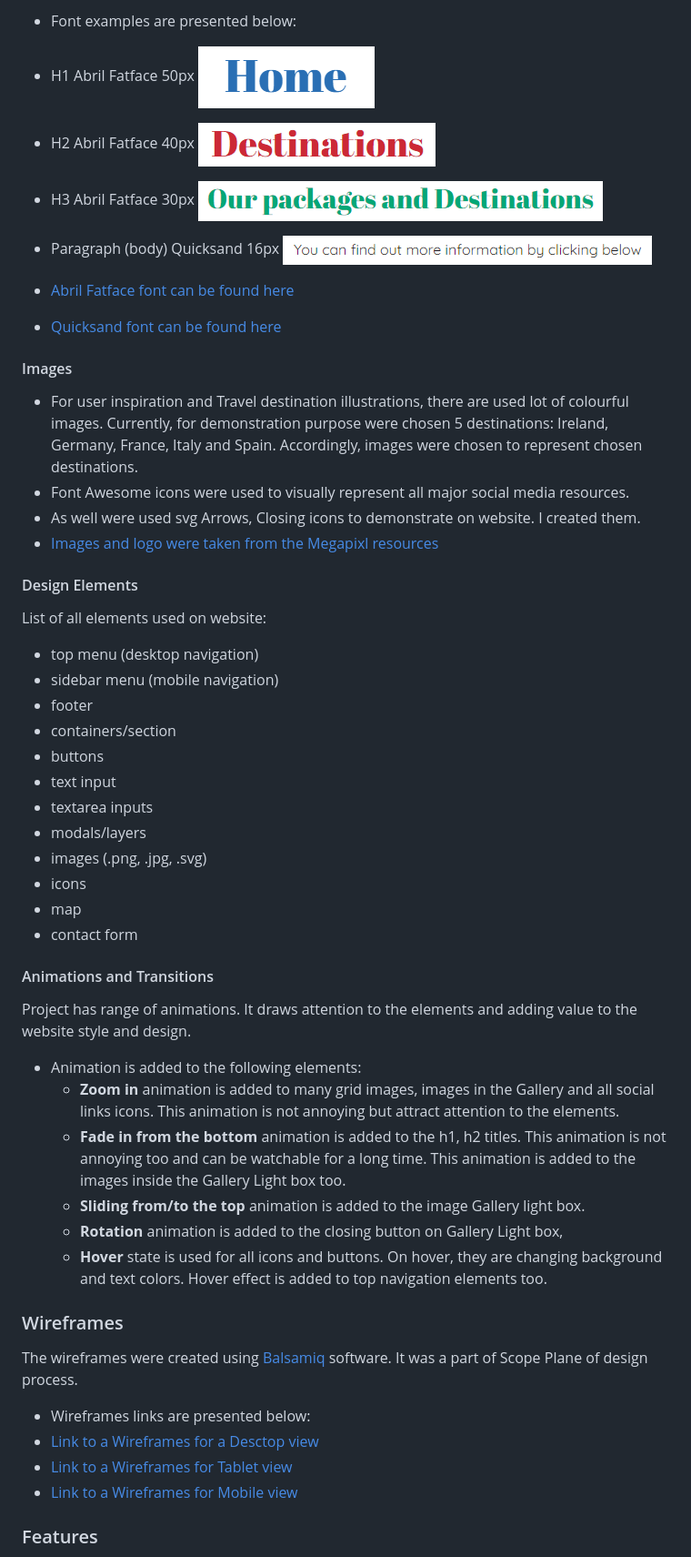
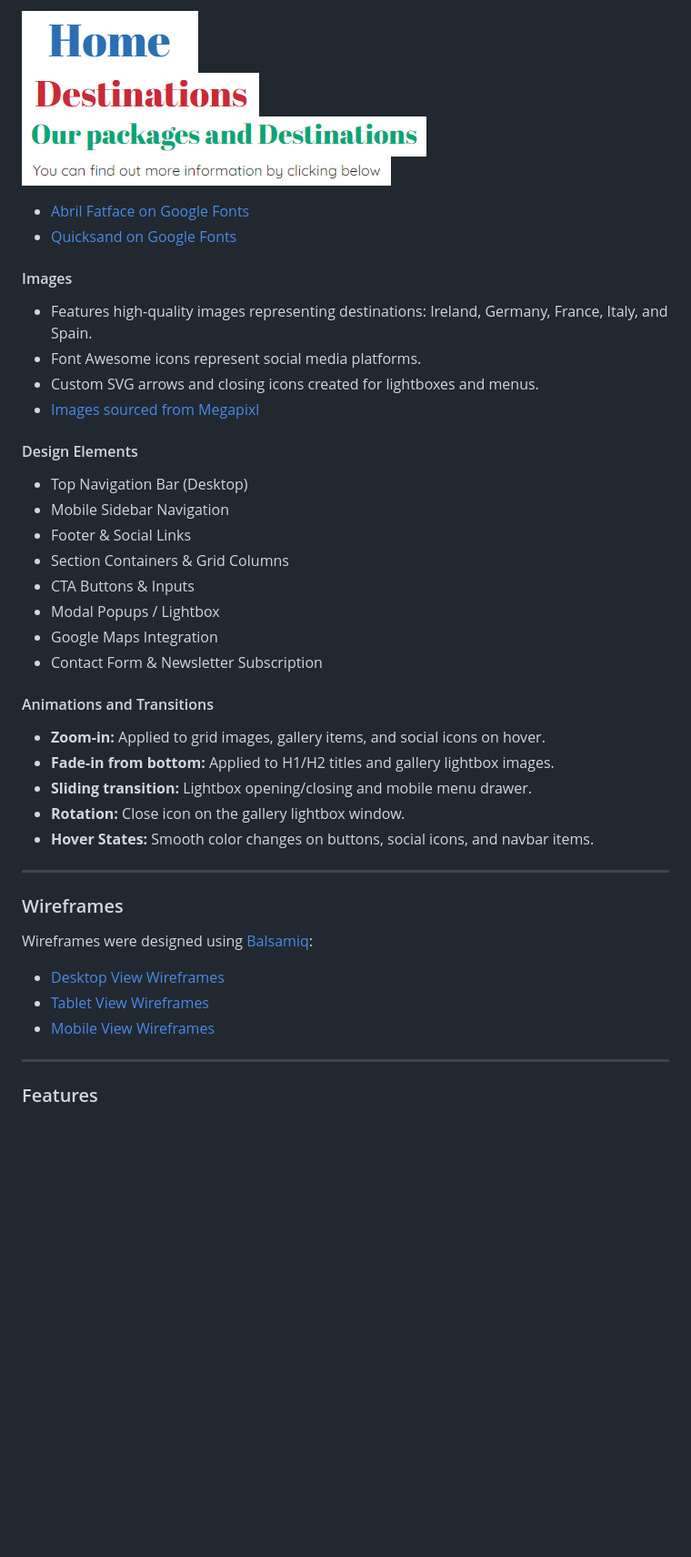
Before and after one commit to andrewskyboss/milestone-project-02, a Markdown page: README.md, the part around one of its changes. Shown at 91% size. Drawn GitHub-style; blank space fills up the shorter version.

```diff
--- a/README.md
+++ b/README.md
@@ -168,53 +163,44 @@ As I was mentioned above, the color palette were taken to represent colors of Na
 
-- Font examples are presented below:
-- H1 Abril Fatface 50px ![H1 Title Abril Fatface 50px](assets/images/h1.PNG)
-- H2 Abril Fatface 40px ![H2 Title Abril Fatface 40px](assets/images/h2.PNG)
-- H3 Abril Fatface 30px ![H3 Title Abril Fatface 30px](assets/images/h3.PNG)
-- Paragraph (body) Quicksand 16px ![p Paragraph Quicksand 16px](assets/images/p.PNG)
-- [Abril Fatface font can be found here](https://fonts.google.com/specimen/Abril+Fatface)
-- [Quicksand  font can be found here](https://fonts.google.com/specimen/Quicksand)
-
+![H1 Title Abril Fatface 50px](assets/images/h1.PNG)
+![H2 Title Abril Fatface 40px](assets/images/h2.PNG)
+![H3 Title Abril Fatface 30px](assets/images/h3.PNG)
+![p Paragraph Quicksand 16px](assets/images/p.PNG)
+- [Abril Fatface on Google Fonts](https://fonts.google.com/specimen/Abril+Fatface)
+- [Quicksand on Google Fonts](https://fonts.google.com/specimen/Quicksand)
 
 #### Images
-- For user inspiration and Travel destination illustrations, there are used lot of colourful images. Currently, for demonstration purpose were chosen 5 destinations: Ireland, Germany, France, Italy and Spain. Accordingly, images were chosen to represent chosen destinations.
-- Font Awesome icons were used to visually represent all major social media resources.
-- As well were used svg Arrows, Closing icons to demonstrate on website. I created them.
-- [Images and logo were taken from the Megapixl resources](https://www.megapixl.com)
-
+- Features high-quality images representing destinations: Ireland, Germany, France, Italy, and Spain.
+- Font Awesome icons represent social media platforms.
+- Custom SVG arrows and closing icons created for lightboxes and menus.
+- [Images sourced from Megapixl](https://www.megapixl.com)
 
 #### Design Elements
-List of all elements used on website:
-- top menu (desktop navigation)
-- sidebar menu (mobile navigation)
-- footer
-- containers/section
-- buttons
-- text input
-- textarea inputs
-- modals/layers
-- images (.png, .jpg, .svg)
-- icons
-- map
-- contact form
-
+- Top Navigation Bar (Desktop)
+- Mobile Sidebar Navigation
+- Footer & Social Links
+- Section Containers & Grid Columns
+- CTA Buttons & Inputs
+- Modal Popups / Lightbox
+- Google Maps Integration
+- Contact Form & Newsletter Subscription
 
 #### Animations and Transitions
+- **Zoom-in:** Applied to grid images, gallery items, and social icons on hover.
+- **Fade-in from bottom:** Applied to H1/H2 titles and gallery lightbox images.
+- **Sliding transition:** Lightbox opening/closing and mobile menu drawer.
+- **Rotation:** Close icon on the gallery lightbox window.
+- **Hover States:** Smooth color changes on buttons, social icons, and navbar items.
 
-Project has range of animations. It draws attention to the elements and adding value to the website style and design.
-- Animation is added to the following elements:
-  - **Zoom in** animation is added to many grid images, images in the Gallery and all social links icons. This animation is not annoying but attract attention to the elements.
-  - **Fade in from the bottom** animation is added to the h1, h2 titles. This animation is not annoying too and can be watchable for a long time. This animation is added to the images inside the Gallery Light box too.
-  - **Sliding from/to the top** animation is added to the image Gallery light box.
-  - **Rotation** animation is added to the closing button on Gallery Light box,
-  - **Hover** state is used for all icons and buttons. On hover, they are changing background and text colors. Hover effect is added to top navigation elements too.
+---
 
 ### Wireframes
 
-The wireframes were created using [Balsamiq](https://balsamiq.com/wireframes/) software. It was a part of Scope Plane of design process.
-- Wireframes links are presented below:
-- [Link to a Wireframes for a Desctop view](assets/documents/desctop.pdf)
-- [Link to a Wireframes for Tablet view ](assets/documents/tab.pdf)
-- [Link to a Wireframes for Mobile view ](assets/documents/mobile.pdf)
+Wireframes were designed using [Balsamiq](https://balsamiq.com/wireframes/):
+- [Desktop View Wireframes](assets/documents/desctop.pdf)
+- [Tablet View Wireframes](assets/documents/tab.pdf)
+- [Mobile View Wireframes](assets/documents/mobile.pdf)
+
+---
 
 ### Features
 
```
Also changed, not shown: other parts of README.md (+167 -208 lines).
